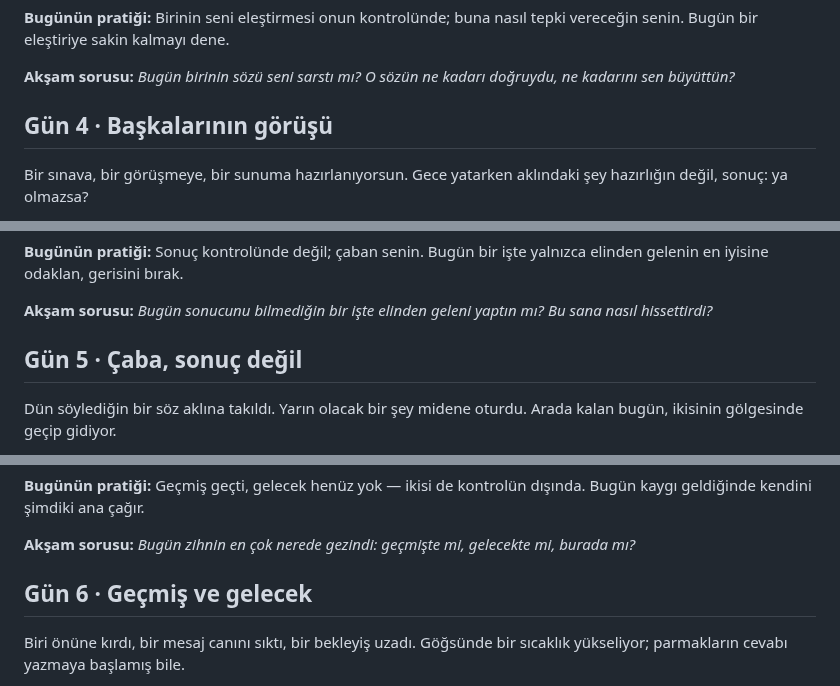
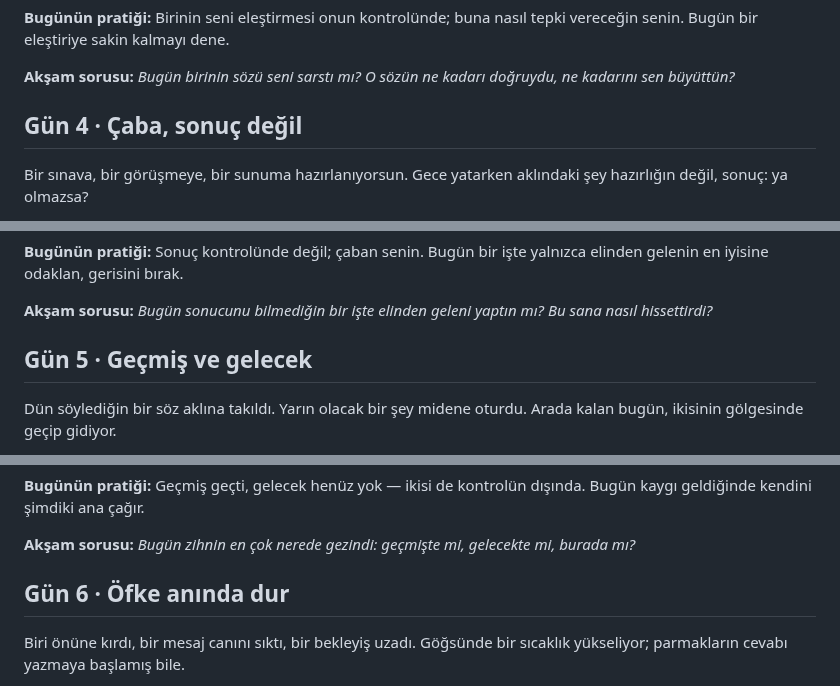
Before and after one commit to suleymaninon-blip/stoikos-app, a Markdown page: docs/programlar/kontrol-dairesi-zengin-tr.md, 3 parts joined by grey strips. Rendered like a GitHub page.

```diff
--- a/docs/programlar/kontrol-dairesi-zengin-tr.md
+++ b/docs/programlar/kontrol-dairesi-zengin-tr.md
@@ -43,7 +43,7 @@ Bir taş düşün: üstüne yağmur da yağar, güneş de vurur. Taş, havanın
 
 **Akşam sorusu:** *Bugün birinin sözü seni sarstı mı? O sözün ne kadarı doğruydu, ne kadarını sen büyüttün?*
 
-## Gün 4 · Başkalarının görüşü
+## Gün 4 · Çaba, sonuç değil
 
 Bir sınava, bir görüşmeye, bir sunuma hazırlanıyorsun. Gece yatarken aklındaki şey hazırlığın değil, sonuç: ya olmazsa?
 
@@ -57,7 +57,7 @@ Bugün bir işte yalnızca yayı germeye odaklan.
 
 **Akşam sorusu:** *Bugün sonucunu bilmediğin bir işte elinden geleni yaptın mı? Bu sana nasıl hissettirdi?*
 
-## Gün 5 · Çaba, sonuç değil
+## Gün 5 · Geçmiş ve gelecek
 
 Dün söylediğin bir söz aklına takıldı. Yarın olacak bir şey midene oturdu. Arada kalan bugün, ikisinin gölgesinde geçip gidiyor.
 
@@ -71,7 +71,7 @@ Kaygı geldiğinde kendine sor: şu an, bu odada, bu nefeste yapabileceğim bir
 
 **Akşam sorusu:** *Bugün zihnin en çok nerede gezindi: geçmişte mi, gelecekte mi, burada mı?*
 
-## Gün 6 · Geçmiş ve gelecek
+## Gün 6 · Öfke anında dur
 
 Biri önüne kırdı, bir mesaj canını sıktı, bir bekleyiş uzadı. Göğsünde bir sıcaklık yükseliyor; parmakların cevabı yazmaya başlamış bile.
 
```
Also changed, not shown: other parts of docs/programlar/kontrol-dairesi-zengin-tr.md (+4 -4 lines).
